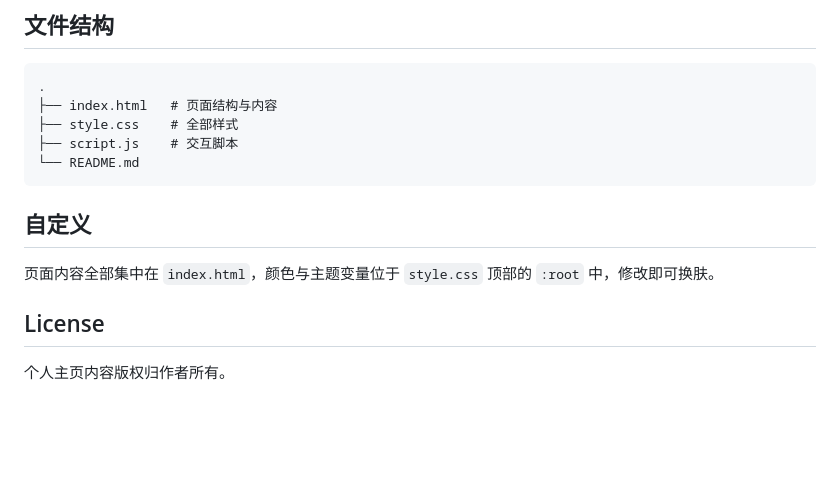
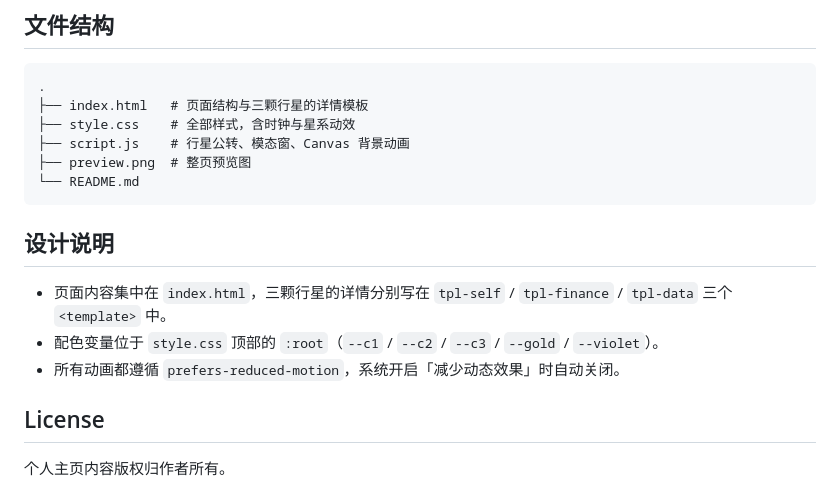
Before and after one commit to Origineer-Official/Origineer-Official.github.io, a Markdown page: README.md, the part around the change printed below. Drawn GitHub-style; blank space fills up the shorter version.

````diff
--- a/README.md
+++ b/README.md
@@ -31,15 +46,18 @@ python -m http.server 8000
 
 ```
 .
-├── index.html   # 页面结构与内容
-├── style.css    # 全部样式
-├── script.js    # 交互脚本
+├── index.html   # 页面结构与三颗行星的详情模板
+├── style.css    # 全部样式，含时钟与星系动效
+├── script.js    # 行星公转、模态窗、Canvas 背景动画
+├── preview.png  # 整页预览图
 └── README.md
 ```
 
-## 自定义
+## 设计说明
 
-页面内容全部集中在 `index.html`，颜色与主题变量位于 `style.css` 顶部的 `:root` 中，修改即可换肤。
+- 页面内容集中在 `index.html`，三颗行星的详情分别写在 `tpl-self` / `tpl-finance` / `tpl-data` 三个 `<template>` 中。
+- 配色变量位于 `style.css` 顶部的 `:root`（`--c1` / `--c2` / `--c3` / `--gold` / `--violet`）。
+- 所有动画都遵循 `prefers-reduced-motion`，系统开启「减少动态效果」时自动关闭。
 
 ## License
 
````
Also changed, not shown: other parts of README.md (+18 -3 lines), preview.png, 3 other files.
